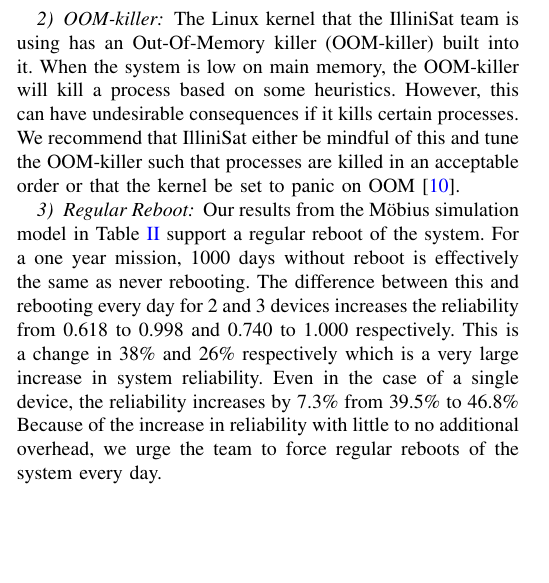
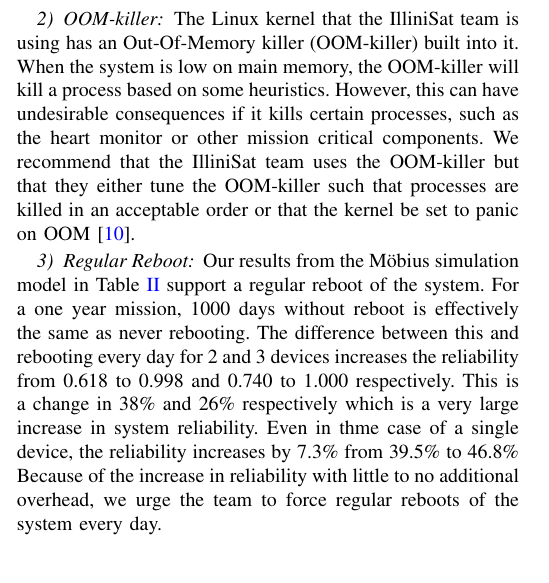
Before and after one commit to zestrada/ece542-cubesat, a LaTeX paper (final_report/final_report.tex, which reads final_report/insights.tex): part of one column of page 5 of 6, cut so that both start at the same text, the shorter picture padded with empty space. Compiled offline with pdfLaTeX.

Commit message:
changed wording on OOM-killer in insights

```diff
--- a/final_report/insights.tex
+++ b/final_report/insights.tex
@@ -18,9 +18,10 @@
 \subsubsection{OOM-killer} The Linux kernel that the IlliniSat team is using
 has an Out-Of-Memory killer (OOM-killer) built into it. When the system is
 low on main memory, the OOM-killer will kill a process based on some heuristics.
-However, this can have undesirable consequences if it kills certain processes.
-We recommend that IlliniSat either be mindful of this and tune the OOM-killer
-such that processes are killed in an acceptable order or that the kernel be set
+However, this can have undesirable consequences if it kills certain processes, such
+as the heart monitor or other mission critical components. We recommend that the
+IlliniSat team uses the OOM-killer but that they either tune the OOM-killer such
+that processes are killed in an acceptable order or that the kernel be set
 to panic on OOM~\cite{oracleoom}.
 
 %OOM Merge anchor
@@ -30,6 +31,6 @@
 difference between this and rebooting every day for 2 and 3 devices increases the
 reliability from 0.618 to 0.998 and 0.740 to 1.000 respectively. This is a change in
 38\% and 26\% respectively which is a very large increase in system reliability.
-Even in the case of a single device, the reliability increases by 7.3\% from 39.5\%
+Even in thme case of a single device, the reliability increases by 7.3\% from 39.5\%
 to 46.8\% Because of the increase in reliability with little to no additional overhead,
 we urge the team to force regular reboots of the system every day.
```
